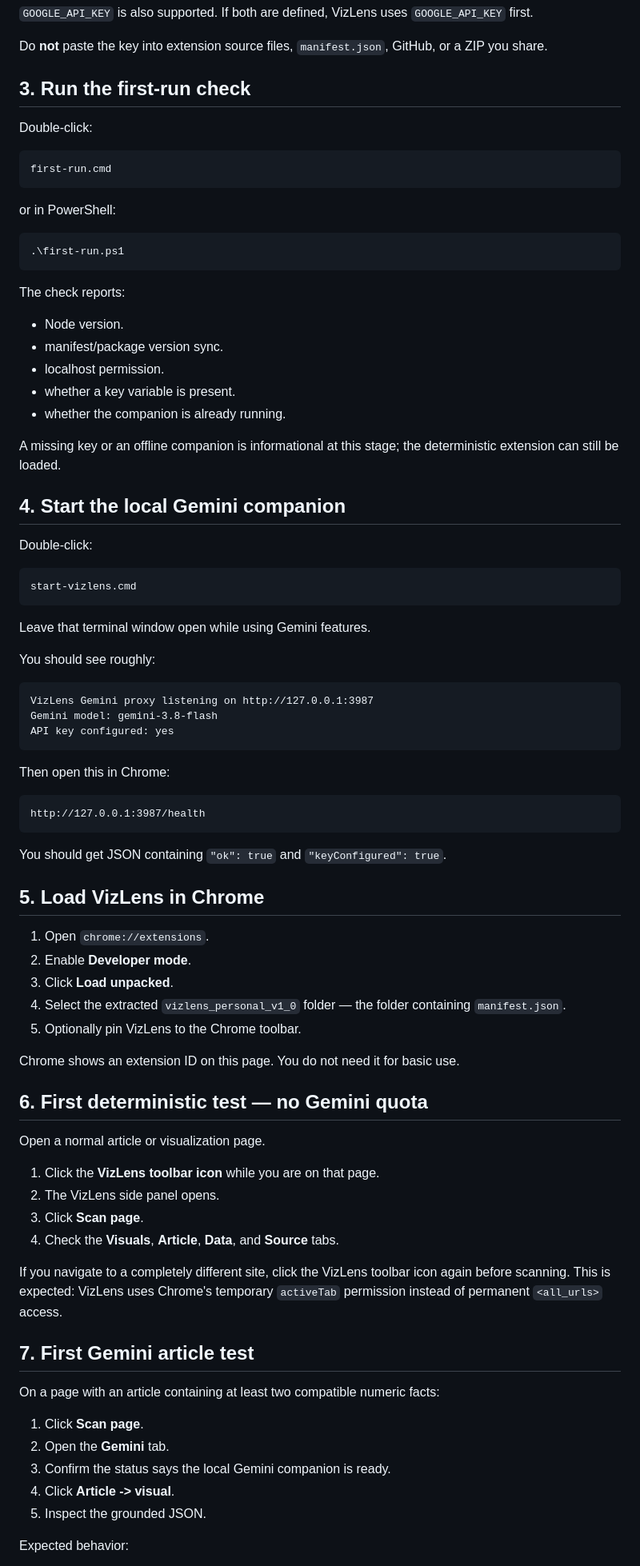
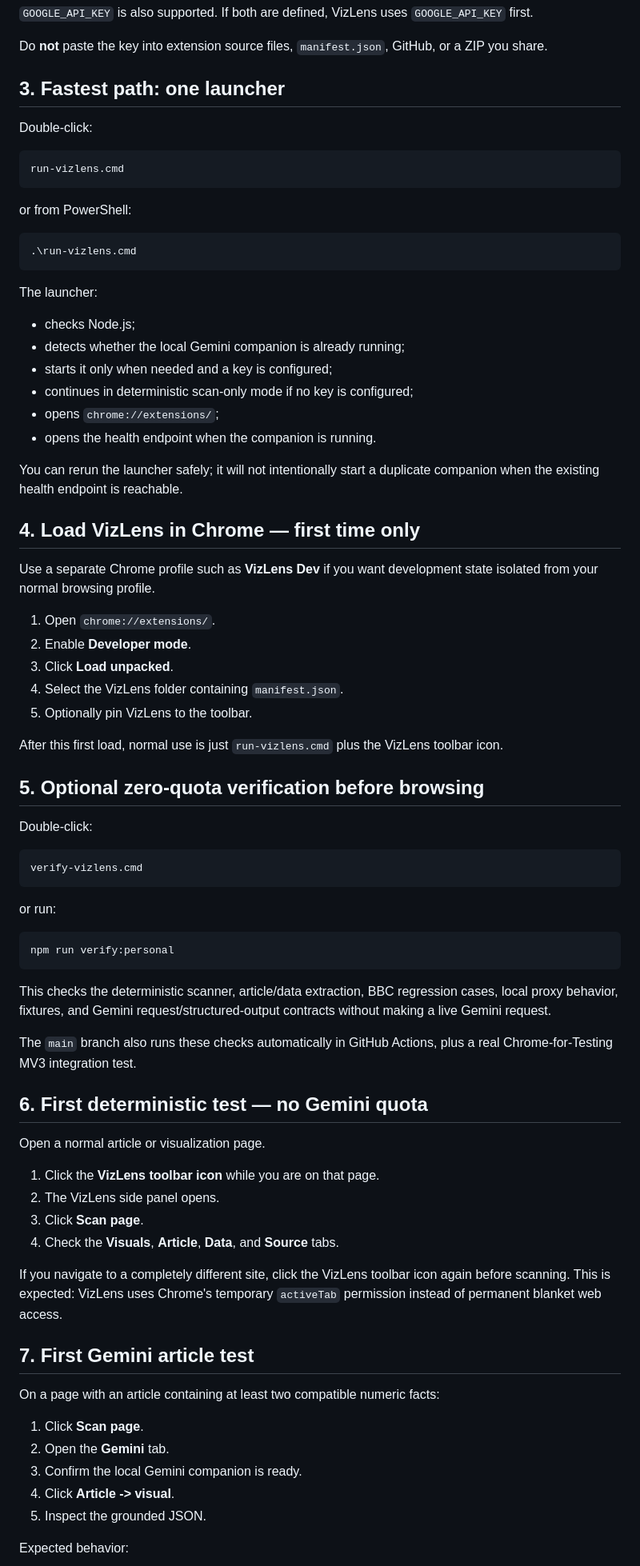
Before and after one commit to julian-passebecq/VizLens, a Markdown page: START_HERE.md, the part around one of its changes. Shown at 80% size. Rendered like a GitHub page.

Commit message:
Simplify personal first-test workflow around one launcher

````diff
--- a/START_HERE.md
+++ b/START_HERE.md
@@ -39,65 +37,60 @@ Recommended Windows method:
 
 Do **not** paste the key into extension source files, `manifest.json`, GitHub, or a ZIP you share.
 
-## 3. Run the first-run check
+## 3. Fastest path: one launcher
 
 Double-click:
 
 ```text
-first-run.cmd
+run-vizlens.cmd
 ```
 
-or in PowerShell:
+or from PowerShell:
 
 ```powershell
-.\first-run.ps1
+.\run-vizlens.cmd
 ```
 
-The check reports:
+The launcher:
 
-- Node version.
-- manifest/package version sync.
-- localhost permission.
-- whether a key variable is present.
-- whether the companion is already running.
+- checks Node.js;
+- detects whether the local Gemini companion is already running;
+- starts it only when needed and a key is configured;
+- continues in deterministic scan-only mode if no key is configured;
+- opens `chrome://extensions/`;
+- opens the health endpoint when the companion is running.
 
-A missing key or an offline companion is informational at this stage; the deterministic extension can still be loaded.
+You can rerun the launcher safely; it will not intentionally start a duplicate companion when the existing health endpoint is reachable.
 
-## 4. Start the local Gemini companion
+## 4. Load VizLens in Chrome — first time only
+
+Use a separate Chrome profile such as **VizLens Dev** if you want development state isolated from your normal browsing profile.
+
+1. Open `chrome://extensions/`.
+2. Enable **Developer mode**.
+3. Click **Load unpacked**.
+4. Select the VizLens folder containing `manifest.json`.
+5. Optionally pin VizLens to the toolbar.
+
+After this first load, normal use is just `run-vizlens.cmd` plus the VizLens toolbar icon.
+
+## 5. Optional zero-quota verification before browsing
 
 Double-click:
 
 ```text
-start-vizlens.cmd
+verify-vizlens.cmd
 ```
 
-Leave that terminal window open while using Gemini features.
+or run:
 
-You should see roughly:
-
-```text
-VizLens Gemini proxy listening on http://127.0.0.1:3987
-Gemini model: gemini-3.8-flash
-API key configured: yes
+```powershell
+npm run verify:personal
 ```
 
-Then open this in Chrome:
+This checks the deterministic scanner, article/data extraction, BBC regression cases, local proxy behavior, fixtures, and Gemini request/structured-output contracts without making a live Gemini request.
 
-```text
-http://127.0.0.1:3987/health
-```
-
-You should get JSON containing `"ok": true` and `"keyConfigured": true`.
-
-## 5. Load VizLens in Chrome
-
-1. Open `chrome://extensions`.
-2. Enable **Developer mode**.
-3. Click **Load unpacked**.
-4. Select the extracted `vizlens_personal_v1_0` folder — the folder containing `manifest.json`.
-5. Optionally pin VizLens to the Chrome toolbar.
-
-Chrome shows an extension ID on this page. You do not need it for basic use.
+The `main` branch also runs these checks automatically in GitHub Actions, plus a real Chrome-for-Testing MV3 integration test.
 
 ## 6. First deterministic test — no Gemini quota
 
@@ -108,7 +101,7 @@ Open a normal article or visualization page.
 3. Click **Scan page**.
 4. Check the **Visuals**, **Article**, **Data**, and **Source** tabs.
 
-If you navigate to a completely different site, click the VizLens toolbar icon again before scanning. This is expected: VizLens uses Chrome's temporary `activeTab` permission instead of permanent `<all_urls>` access.
+If you navigate to a completely different site, click the VizLens toolbar icon again before scanning. This is expected: VizLens uses Chrome's temporary `activeTab` permission instead of permanent blanket web access.
 
 ## 7. First Gemini article test
 
@@ -116,7 +109,7 @@ On a page with an article containing at least two compatible numeric facts:
 
 1. Click **Scan page**.
 2. Open the **Gemini** tab.
-3. Confirm the status says the local Gemini companion is ready.
+3. Confirm the local Gemini companion is ready.
 4. Click **Article -> visual**.
 5. Inspect the grounded JSON.
 
````
Also changed, not shown: other parts of START_HERE.md (+11 -21 lines).
